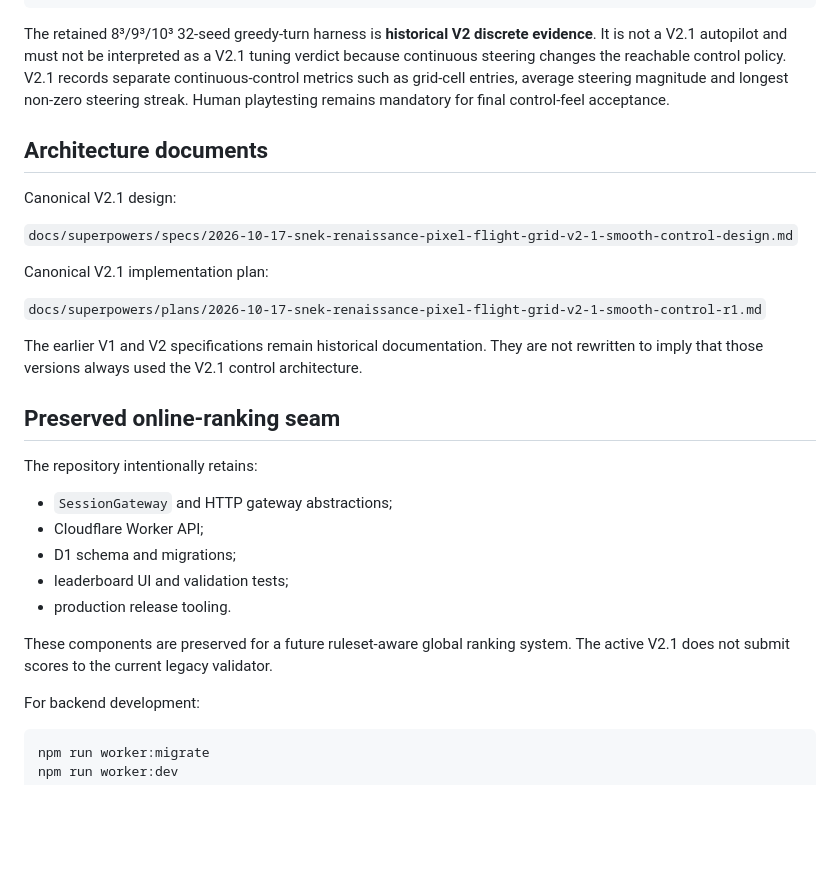
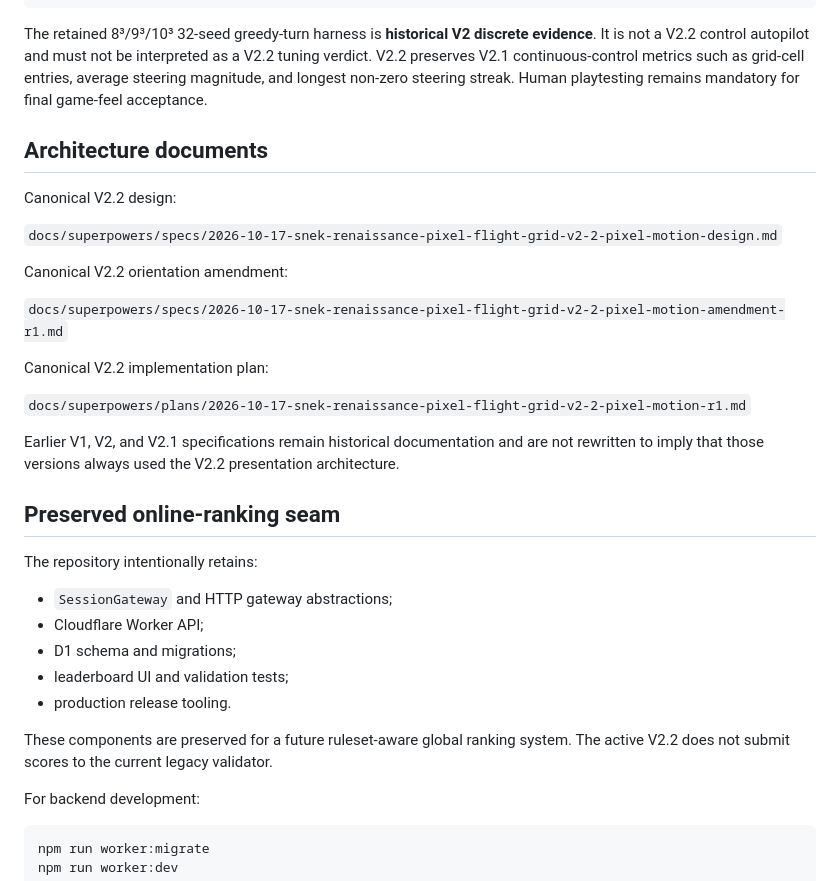
Before and after one commit to Liquifinity/snekrenaissance, a Markdown page: README.md, the part around one of its changes. GitHub-like rendering; blank space fills up the shorter version.

````diff
--- a/README.md
+++ b/README.md
@@ -71,19 +80,23 @@ npx playwright install --with-deps chromium
 npm run test:e2e
 ```
 
-The retained 8³/9³/10³ 32-seed greedy-turn harness is **historical V2 discrete evidence**. It is not a V2.1 autopilot and must not be interpreted as a V2.1 tuning verdict because continuous steering changes the reachable control policy. V2.1 records separate continuous-control metrics such as grid-cell entries, average steering magnitude and longest non-zero steering streak. Human playtesting remains mandatory for final control-feel acceptance.
+The retained 8³/9³/10³ 32-seed greedy-turn harness is **historical V2 discrete evidence**. It is not a V2.2 control autopilot and must not be interpreted as a V2.2 tuning verdict. V2.2 preserves V2.1 continuous-control metrics such as grid-cell entries, average steering magnitude, and longest non-zero steering streak. Human playtesting remains mandatory for final game-feel acceptance.
 
 ## Architecture documents
 
-Canonical V2.1 design:
+Canonical V2.2 design:
 
-`docs/superpowers/specs/2026-10-17-snek-renaissance-pixel-flight-grid-v2-1-smooth-control-design.md`
+`docs/superpowers/specs/2026-10-17-snek-renaissance-pixel-flight-grid-v2-2-pixel-motion-design.md`
 
-Canonical V2.1 implementation plan:
+Canonical V2.2 orientation amendment:
 
-`docs/superpowers/plans/2026-10-17-snek-renaissance-pixel-flight-grid-v2-1-smooth-control-r1.md`
+`docs/superpowers/specs/2026-10-17-snek-renaissance-pixel-flight-grid-v2-2-pixel-motion-amendment-r1.md`
 
-The earlier V1 and V2 specifications remain historical documentation. They are not rewritten to imply that those versions always used the V2.1 control architecture.
+Canonical V2.2 implementation plan:
+
+`docs/superpowers/plans/2026-10-17-snek-renaissance-pixel-flight-grid-v2-2-pixel-motion-r1.md`
+
+Earlier V1, V2, and V2.1 specifications remain historical documentation and are not rewritten to imply that those versions always used the V2.2 presentation architecture.
 
 ## Preserved online-ranking seam
 
@@ -95,7 +108,7 @@ The repository intentionally retains:
 - leaderboard UI and validation tests;
 - production release tooling.
 
-These components are preserved for a future ruleset-aware global ranking system. The active V2.1 does not submit scores to the current legacy validator.
+These components are preserved for a future ruleset-aware global ranking system. The active V2.2 does not submit scores to the current legacy validator.
 
 For backend development:
 
````
Also changed, not shown: other parts of README.md (+21 -12 lines).
